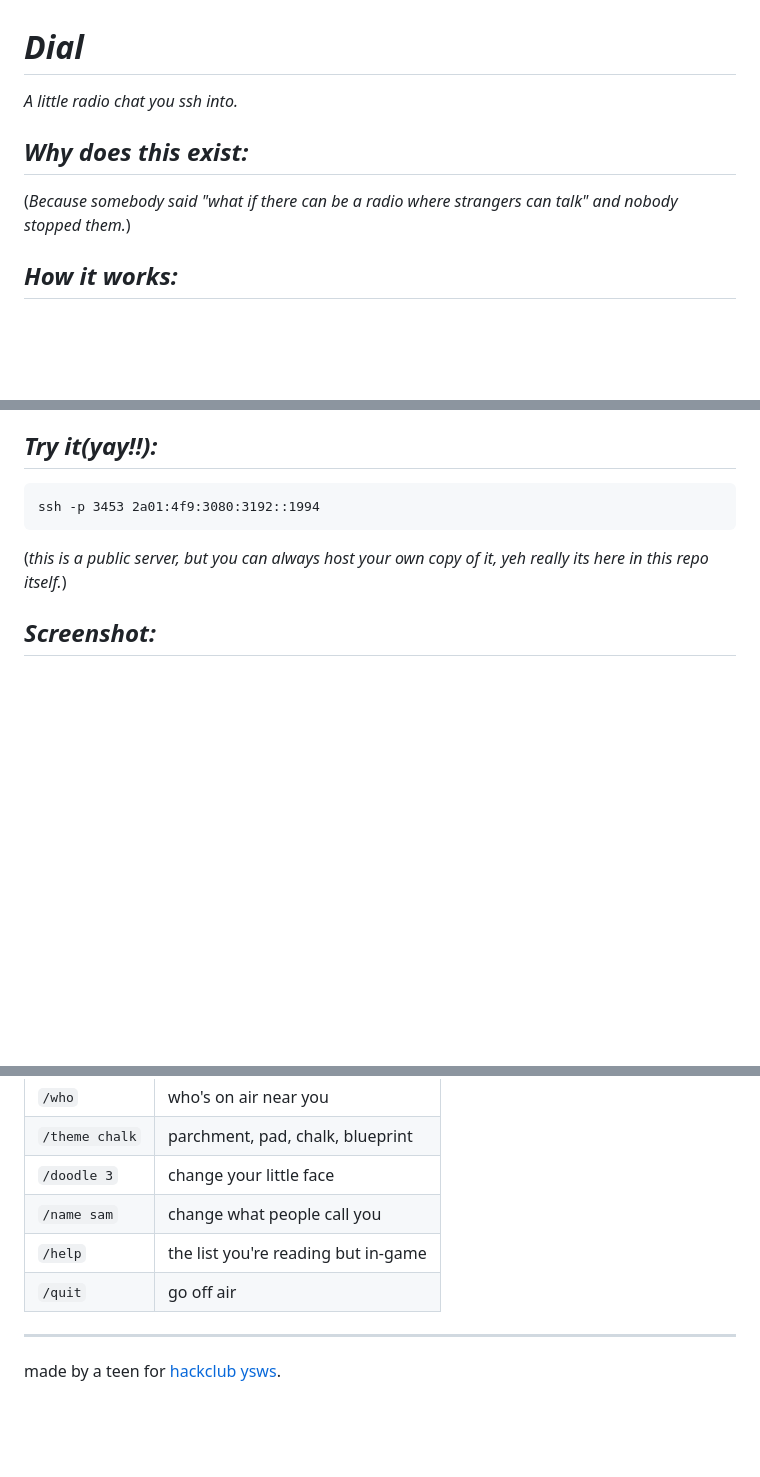
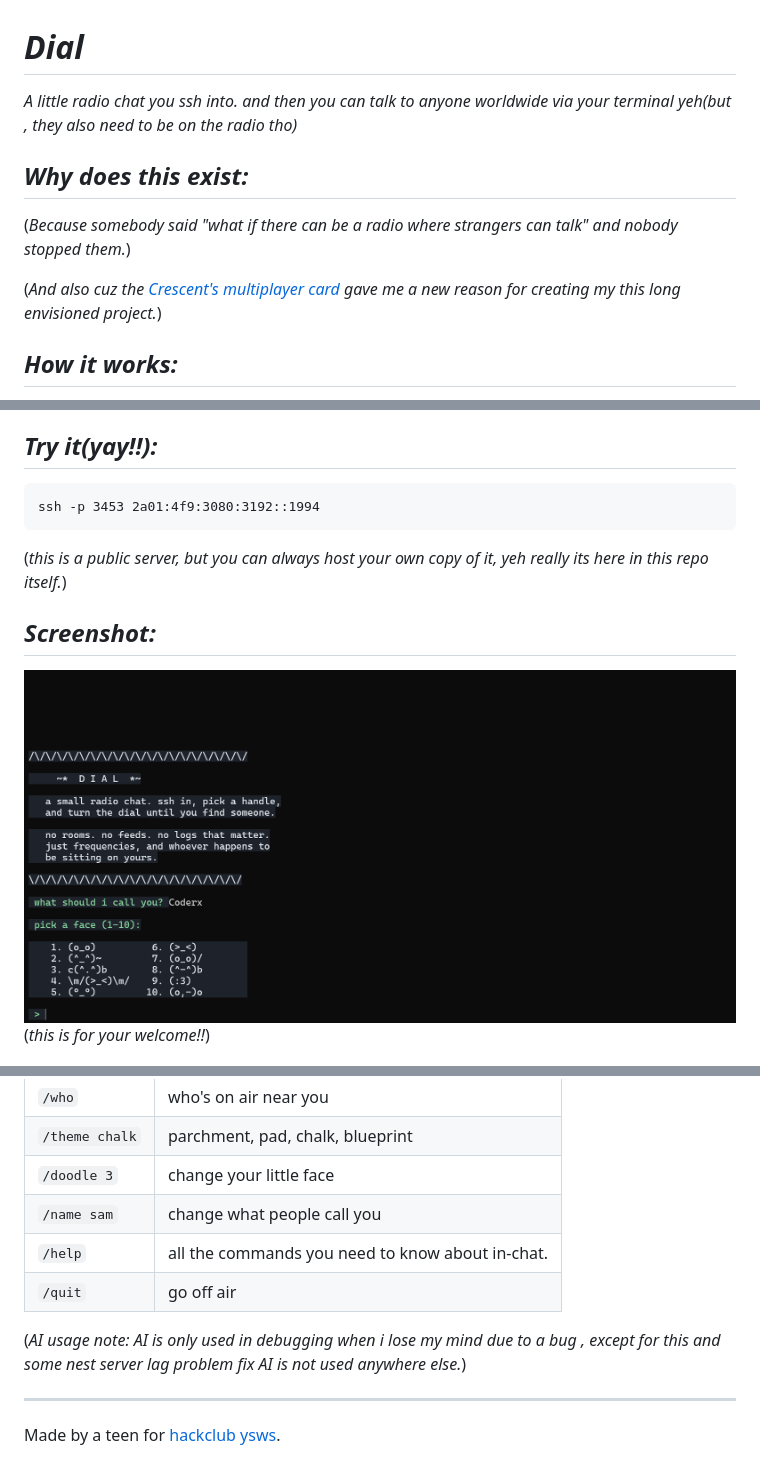
Before and after one commit to Coderx838/Dial, a Markdown page: readme.md, 3 parts joined by grey strips. Rendered like a GitHub page; pictures changed too: image.png; blank space fills up the shorter version.

```diff
--- a/readme.md
+++ b/readme.md
@@ -1,10 +1,12 @@
 # *Dial*
 
-*A little radio chat you ssh into.*
+*A little radio chat you ssh into. and  then you can talk to anyone worldwide via your terminal yeh(but , they also need to be on the radio tho)*
 
 ## *Why does this exist:*
 
 (*Because somebody said "what if there can be a radio where strangers can talk" and nobody stopped them.*)
+
+(*And also cuz the [Crescent's multiplayer card](https://crescent.hackclub.com/guides/multiplayer) gave me a new reason for creating my this long envisioned project.*)
 
 ## *How it works:*
 
@@ -21,6 +23,10 @@ ssh -p 3453 2a01:4f9:3080:3192::1994
 
 
 ## *Screenshot:*
+
+
+![alt text](image.png)
+(*this is for your welcome!!*)
 
 
 ![alt text](image-1.png)
@@ -58,12 +64,11 @@ ssh -p 2222 localhost
 | `/theme chalk` | parchment, pad, chalk, blueprint |
 | `/doodle 3` | change your little face |
 | `/name sam` | change what people call you |
-| `/help` | the list you're reading but in-game |
+| `/help` | all the commands you need to know about in-chat. |
 | `/quit` | go off air |
 
-
-
+(*AI usage note: AI is only used in debugging when i lose my mind due to a bug , except for this and some nest server lag problem fix AI is not used anywhere else.*)
 
 -----------------------------------------------------------------------------------------------------------------------------------------
 
-made by a teen for [hackclub ysws](https://crescent.hackclub.com/).
+Made by a teen for [hackclub ysws](https://crescent.hackclub.com/).
```
Also changed, not shown: 2 other files.
